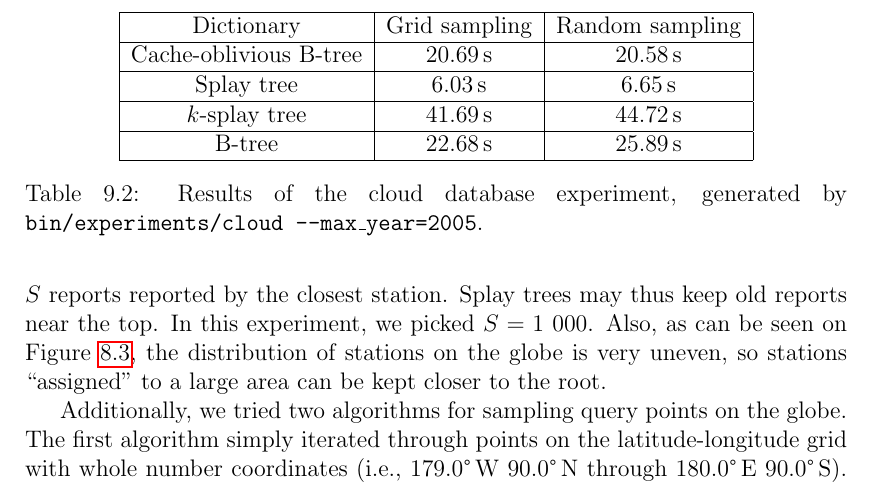
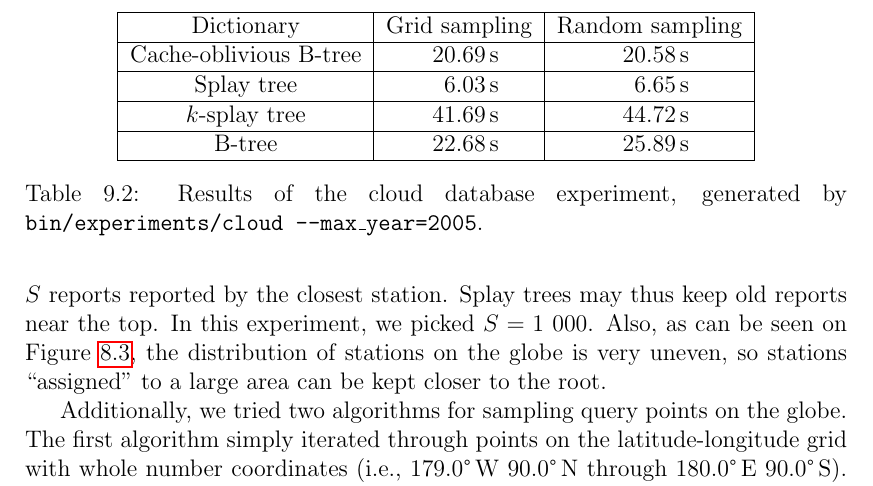
Before and after one commit to agentydragon/thesis, a LaTeX thesis (text/thesis.tex, which reads text/results.tex): part of page 57 of 67, cut so that both start at the same text. Compiled offline with pdfLaTeX.

Commit message:
More beautiful table in Results

```diff
--- a/text/results.tex
+++ b/text/results.tex
@@ -280,16 +280,15 @@ however, comparatively weak on cache-oblivious B-trees.
 %	     dict_ksplay:     44 717 377 069 ns
 %	      dict_btree:     25 884 347 926 ns
 	\hline
-	Dictionary & Grid sampling & Random sampling \\
+	Dictionary & \multicolumn{1}{c|}{Grid sampling} & \multicolumn{1}{c|}{Random sampling} \cr
 	\hline
-
-	Cache-oblivious B-tree & $20.69\,\text{s}$ & $20.58\,\text{s}$ \\
+	Cache-oblivious B-tree & 20.69 & 20.58 \cr
 	\hline
-	Splay tree & $6.03\,\text{s}$ & $6.65\,\text{s}$ \\
+	Splay tree & 6.03 & 6.65 \cr
 	\hline
-	$k$-splay tree & $41.69\,\text{s}$ & $44.72\,\text{s}$ \\
+	$k$-splay tree & 41.69 & 44.72 \cr
 	\hline
-	B-tree & $22.68\,\text{s}$ & $25.89\,\text{s}$ \\
+	B-tree & 22.68 & 25.89 \cr
 	\hline
 \end{tabular}
 \caption{Results of the cloud database experiment, generated
--- a/text/thesis.tex
+++ b/text/thesis.tex
@@ -35,6 +35,7 @@
 \usepackage{authoraftertitle}
 \usepackage{graphicx}          % Embedded graphics
 \usepackage[numbers]{natbib}   % Bibliography
+\usepackage{siunitx}           % Decimal-aligned tables in Results chapter
 \usepackage{subcaption}        % Sub-figures
 \usepackage{textcomp}          % \textdegree
 \usepackage{gensymb}           % \degree in math
```
Also changed, not shown: text/results.tex (2 more changed lines).
